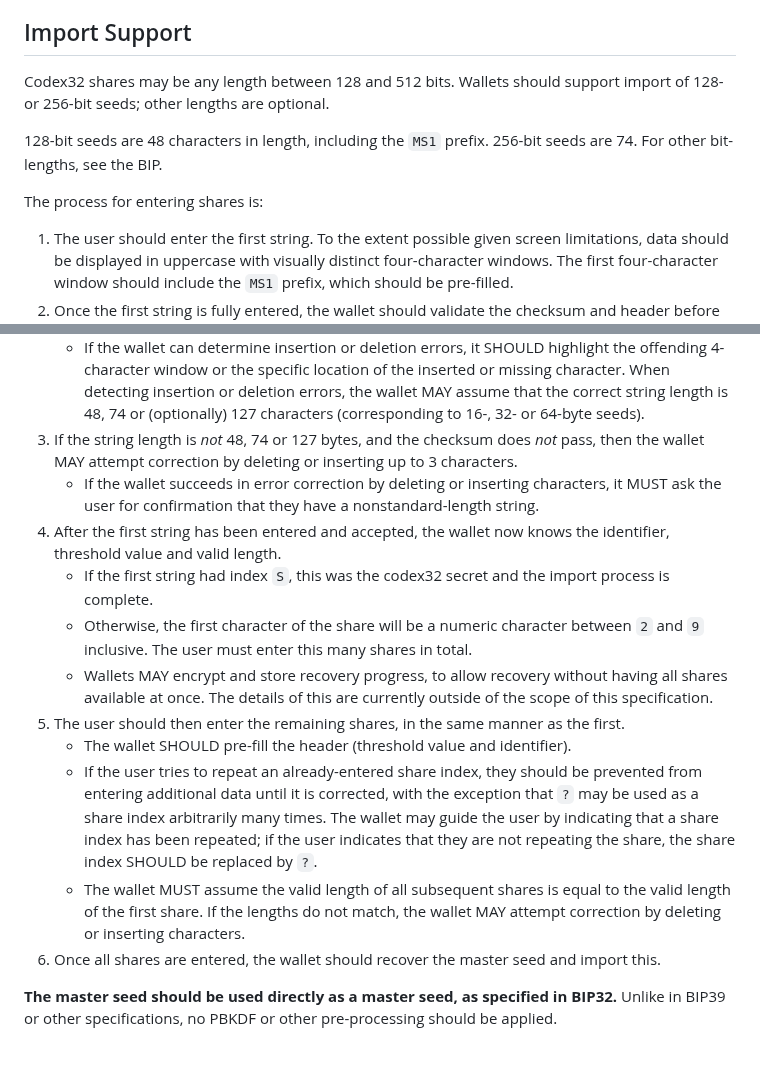
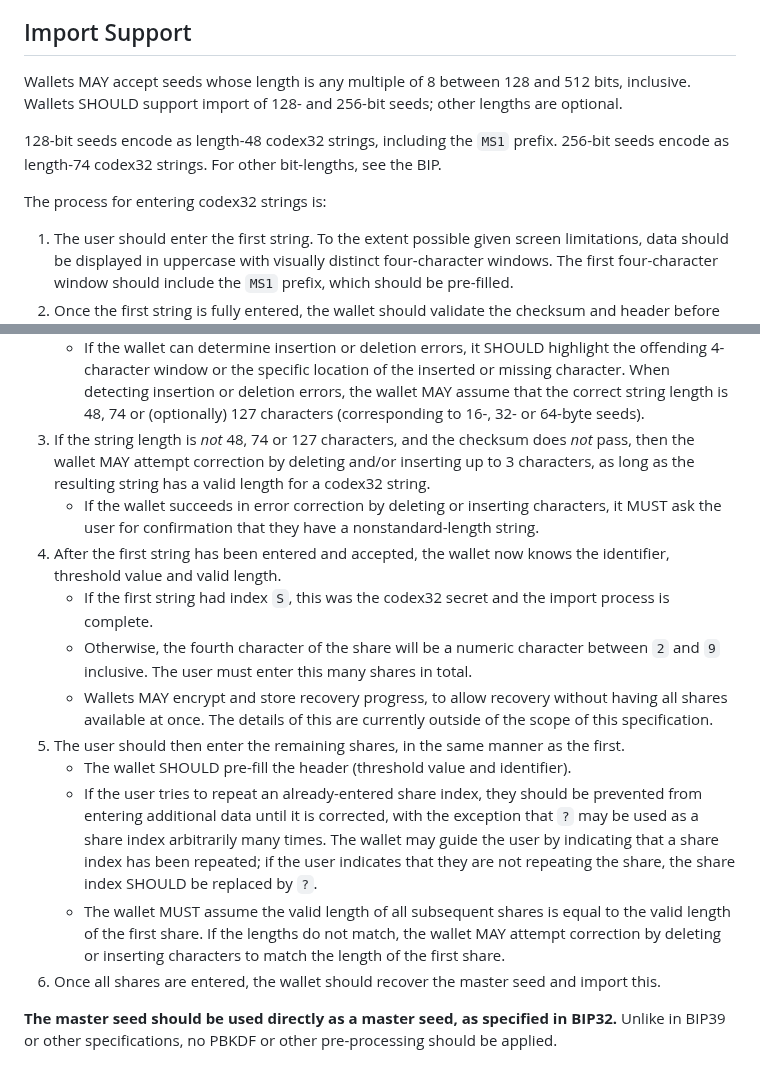
Before and after one commit to BlockstreamResearch/codex32, a Markdown page: docs/wallets.md, 2 parts joined by grey strips. Rendered like a GitHub page.

Commit message:
another round of BenWestgate comments

```diff
--- a/docs/wallets.md
+++ b/docs/wallets.md
@@ -24,13 +24,13 @@ Codex provides users instructions on doing generation themselves.
 
 ## Import Support
 
-Codex32 shares may be any length between 128 and 512 bits.
-Wallets should support import of 128- or 256-bit seeds; other lengths are optional.
+Wallets MAY accept seeds whose length is any multiple of 8 between 128 and 512 bits, inclusive.
+Wallets SHOULD support import of 128- and 256-bit seeds; other lengths are optional.
 
-128-bit seeds are 48 characters in length, including the `MS1` prefix.
-256-bit seeds are 74. For other bit-lengths, see the BIP.
+128-bit seeds encode as length-48 codex32 strings, including the `MS1` prefix.
+256-bit seeds encode as length-74 codex32 strings. For other bit-lengths, see the BIP.
 
-The process for entering shares is:
+The process for entering codex32 strings is:
 
 1. The user should enter the first string. To the extent possible given screen limitations, data should be displayed in uppercase with visually distinct four-character windows. The first four-character window should include the `MS1` prefix, which should be pre-filled.
 1. Once the first string is fully entered, the wallet should validate the checksum and header before accepting it.
@@ -39,16 +39,16 @@ The process for entering shares is:
    * If the checksum is invalid, the wallet SHOULD use an error-correction algorithm to locate errors in the string and show these to the user. It MAY additionally determine corrected data, but if so, the wallet MUST show these corrections to the user rather than silently applying them.
    * To show locations of substitution errors, the wallet SHOULD highlight the offending 4-character window or the specific offending character.
    * If the wallet can determine insertion or deletion errors, it SHOULD highlight the offending 4-character window or the specific location of the inserted or missing character. When detecting insertion or deletion errors, the wallet MAY assume that the correct string length is 48, 74 or (optionally) 127 characters (corresponding to 16-, 32- or 64-byte seeds).
-1. If the string length is *not* 48, 74 or 127 bytes, and the checksum does *not* pass, then the wallet MAY attempt correction by deleting or inserting up to 3 characters.
+1. If the string length is *not* 48, 74 or 127 characters, and the checksum does *not* pass, then the wallet MAY attempt correction by deleting and/or inserting up to 3 characters, as long as the resulting string has a valid length for a codex32 string.
    * If the wallet succeeds in error correction by deleting or inserting characters, it MUST ask the user for confirmation that they have a nonstandard-length string.
 1. After the first string has been entered and accepted, the wallet now knows the identifier, threshold value and valid length.
    * If the first string had index `S`, this was the codex32 secret and the import process is complete.
-   * Otherwise, the first character of the share will be a numeric character between `2` and `9` inclusive. The user must enter this many shares in total.
+   * Otherwise, the fourth character of the share will be a numeric character between `2` and `9` inclusive. The user must enter this many shares in total.
    * Wallets MAY encrypt and store recovery progress, to allow recovery without having all shares available at once. The details of this are currently outside of the scope of this specification.
 1. The user should then enter the remaining shares, in the same manner as the first.
    * The wallet SHOULD pre-fill the header (threshold value and identifier).
    * If the user tries to repeat an already-entered share index, they should be prevented from entering additional data until it is corrected, with the exception that `?` may be used as a share index arbitrarily many times. The wallet may guide the user by indicating that a share index has been repeated; if the user indicates that they are not repeating the share, the share index SHOULD be replaced by `?`.
-   * The wallet MUST assume the valid length of all subsequent shares is equal to the valid length of the first share. If the lengths do not match, the wallet MAY attempt correction by deleting or inserting characters.
+   * The wallet MUST assume the valid length of all subsequent shares is equal to the valid length of the first share. If the lengths do not match, the wallet MAY attempt correction by deleting or inserting characters to match the length of the first share.
 1. Once all shares are entered, the wallet should recover the master seed and import this.
 
 **The master seed should be used directly as a master seed, as specified in BIP32.**
```
